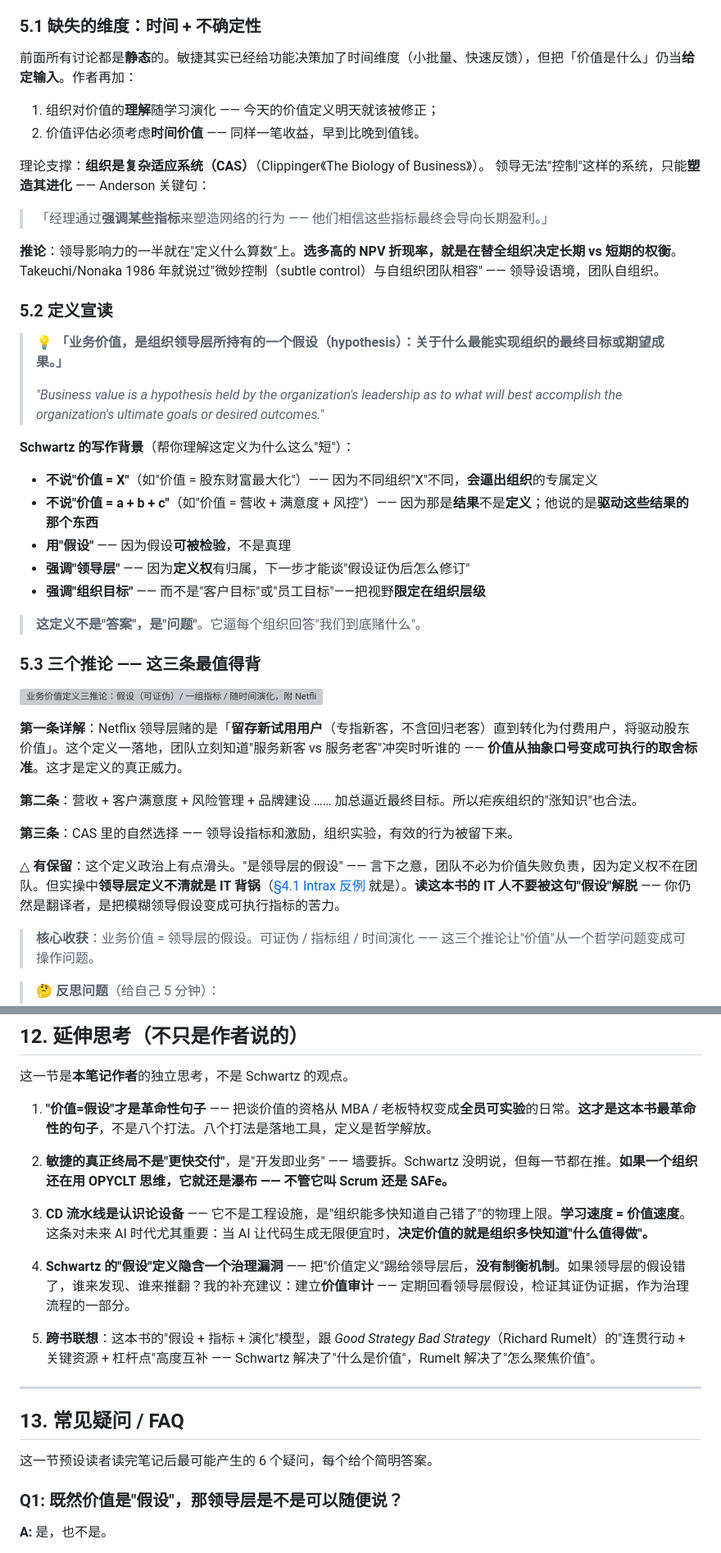
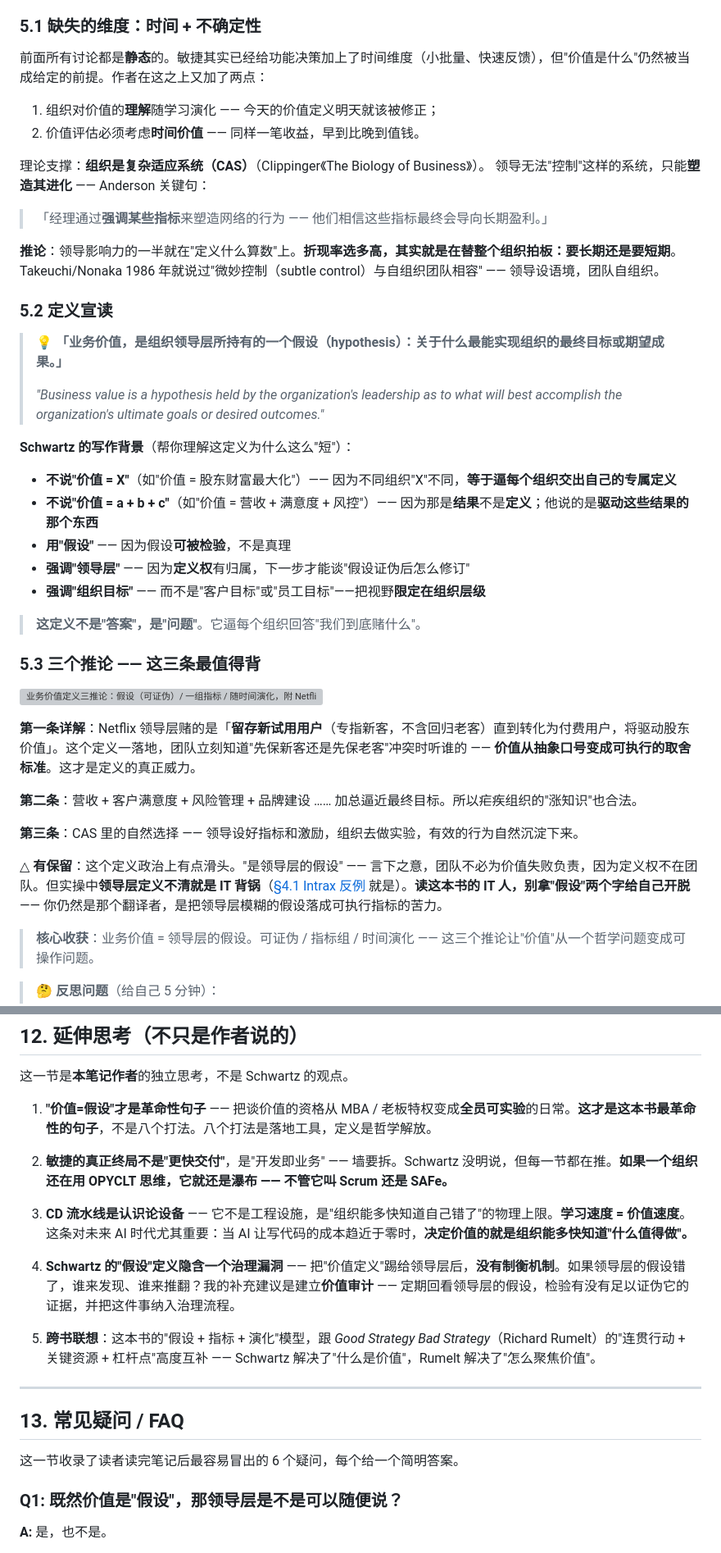
Before and after one commit to tanweii163/notes, a Markdown page: books/the-art-of-business-value/index.md, 2 parts joined by grey strips. Shown at 82% size. GitHub-like rendering; grey boxes are pictures that could not be loaded.

Commit message:
polish: the-art-of-business-value 话术微调（去翻译腔，结构与内容不变）

```diff
--- a/books/the-art-of-business-value/index.md
+++ b/books/the-art-of-business-value/index.md
@@ -261,7 +261,7 @@ CEO Takeshi 对 CIO 作者说：
 
 ### 5.1 缺失的维度：时间 + 不确定性
 
-前面所有讨论都是**静态**的。敏捷其实已经给功能决策加了时间维度（小批量、快速反馈），但把「价值是什么」仍当**给定输入**。作者再加：
+前面所有讨论都是**静态**的。敏捷其实已经给功能决策加上了时间维度（小批量、快速反馈），但"价值是什么"仍然被当成给定的前提。作者在这之上又加了两点：
 
 1. 组织对价值的**理解**随学习演化 —— 今天的价值定义明天就该被修正；
 2. 价值评估必须考虑**时间价值** —— 同样一笔收益，早到比晚到值钱。
@@ -271,7 +271,7 @@ CEO Takeshi 对 CIO 作者说：
 
 > 「经理通过**强调某些指标**来塑造网络的行为 —— 他们相信这些指标最终会导向长期盈利。」
 
-**推论**：领导影响力的一半就在"定义什么算数"上。**选多高的 NPV 折现率，就是在替全组织决定长期 vs 短期的权衡**。Takeuchi/Nonaka 1986 年就说过"微妙控制（subtle control）与自组织团队相容" —— 领导设语境，团队自组织。
+**推论**：领导影响力的一半就在"定义什么算数"上。**折现率选多高，其实就是在替整个组织拍板：要长期还是要短期**。Takeuchi/Nonaka 1986 年就说过"微妙控制（subtle control）与自组织团队相容" —— 领导设语境，团队自组织。
 
 ### 5.2 定义宣读
 
@@ -281,7 +281,7 @@ CEO Takeshi 对 CIO 作者说：
 
 **Schwartz 的写作背景**（帮你理解这定义为什么这么"短"）：
 
-- **不说"价值 = X"**（如"价值 = 股东财富最大化"）—— 因为不同组织"X"不同，**会逼出组织**的专属定义
+- **不说"价值 = X"**（如"价值 = 股东财富最大化"）—— 因为不同组织"X"不同，**等于逼每个组织交出自己的专属定义**
 - **不说"价值 = a + b + c"**（如"价值 = 营收 + 满意度 + 风控"）—— 因为那是**结果**不是**定义**；他说的是**驱动这些结果的那个东西**
 - **用"假设"** —— 因为假设**可被检验**，不是真理
 - **强调"领导层"** —— 因为**定义权**有归属，下一步才能谈"假设证伪后怎么修订"
@@ -293,13 +293,13 @@ CEO Takeshi 对 CIO 作者说：
 
 ![业务价值定义三推论：假设（可证伪）/ 一组指标 / 随时间演化，附 Netflix 案例](assets/06-definition-three-pillars.svg)
 
-**第一条详解**：Netflix 领导层赌的是「**留存新试用用户**（专指新客，不含回归老客）直到转化为付费用户，将驱动股东价值」。这个定义一落地，团队立刻知道"服务新客 vs 服务老客"冲突时听谁的 —— **价值从抽象口号变成可执行的取舍标准**。这才是定义的真正威力。
+**第一条详解**：Netflix 领导层赌的是「**留存新试用用户**（专指新客，不含回归老客）直到转化为付费用户，将驱动股东价值」。这个定义一落地，团队立刻知道"先保新客还是先保老客"冲突时听谁的 —— **价值从抽象口号变成可执行的取舍标准**。这才是定义的真正威力。
 
 **第二条**：营收 + 客户满意度 + 风险管理 + 品牌建设 …… 加总逼近最终目标。所以疟疾组织的"涨知识"也合法。
 
-**第三条**：CAS 里的自然选择 —— 领导设指标和激励，组织实验，有效的行为被留下来。
+**第三条**：CAS 里的自然选择 —— 领导设好指标和激励，组织去做实验，有效的行为自然沉淀下来。
 
-△ **有保留**：这个定义政治上有点滑头。"是领导层的假设" —— 言下之意，团队不必为价值失败负责，因为定义权不在团队。但实操中**领导层定义不清就是 IT 背锅**（[§4.1 Intrax 反例](#41-intrax-失败案例) 就是）。**读这本书的 IT 人不要被这句"假设"解脱** —— 你仍然是翻译者，是把模糊领导假设变成可执行指标的苦力。
+△ **有保留**：这个定义政治上有点滑头。"是领导层的假设" —— 言下之意，团队不必为价值失败负责，因为定义权不在团队。但实操中**领导层定义不清就是 IT 背锅**（[§4.1 Intrax 反例](#41-intrax-失败案例) 就是）。**读这本书的 IT 人，别拿"假设"两个字给自己开脱** —— 你仍然是那个翻译者，是把领导层模糊的假设落成可执行指标的苦力。
 
 > **核心收获**：业务价值 = 领导层的假设。可证伪 / 指标组 / 时间演化 —— 这三个推论让"价值"从一个哲学问题变成可操作问题。
 
@@ -531,9 +531,9 @@ CIO 六顶帽：价值语境合伙人 / 乐队指挥 / 毛球打磨者 / 障碍
 
 2. **敏捷的真正终局不是"更快交付"**，是"开发即业务" —— 墙要拆。Schwartz 没明说，但每一节都在推。**如果一个组织还在用 OPYCLT 思维，它就还是瀑布 —— 不管它叫 Scrum 还是 SAFe。**
 
-3. **CD 流水线是认识论设备** —— 它不是工程设施，是"组织能多快知道自己错了"的物理上限。**学习速度 = 价值速度**。这条对未来 AI 时代尤其重要：当 AI 让代码生成无限便宜时，**决定价值的就是组织多快知道"什么值得做"。**
+3. **CD 流水线是认识论设备** —— 它不是工程设施，是"组织能多快知道自己错了"的物理上限。**学习速度 = 价值速度**。这条对未来 AI 时代尤其重要：当 AI 让写代码的成本趋近于零时，**决定价值的就是组织能多快知道"什么值得做"。**
 
-4. **Schwartz 的"假设"定义隐含一个治理漏洞** —— 把"价值定义"踢给领导层后，**没有制衡机制**。如果领导层的假设错了，谁来发现、谁来推翻？我的补充建议：建立**价值审计** —— 定期回看领导层假设，检证其证伪证据，作为治理流程的一部分。
+4. **Schwartz 的"假设"定义隐含一个治理漏洞** —— 把"价值定义"踢给领导层后，**没有制衡机制**。如果领导层的假设错了，谁来发现、谁来推翻？我的补充建议是建立**价值审计** —— 定期回看领导层的假设，检验有没有足以证伪它的证据，并把这件事纳入治理流程。
 
 5. **跨书联想**：这本书的"假设 + 指标 + 演化"模型，跟 *Good Strategy Bad Strategy*（Richard Rumelt）的"连贯行动 + 关键资源 + 杠杆点"高度互补 —— Schwartz 解决了"什么是价值"，Rumelt 解决了"怎么聚焦价值"。
 
@@ -541,7 +541,7 @@ CIO 六顶帽：价值语境合伙人 / 乐队指挥 / 毛球打磨者 / 障碍
 
 ## 13. 常见疑问 / FAQ
 
-这一节预设读者读完笔记后最可能产生的 6 个疑问，每个给个简明答案。
+这一节收录了读者读完笔记后最容易冒出的 6 个疑问，每个给一个简明答案。
 
 ### Q1: 既然价值是"假设"，那领导层是不是可以随便说？
 
```
Also changed, not shown: other parts of books/the-art-of-business-value/index.md (+38 -38 lines).
